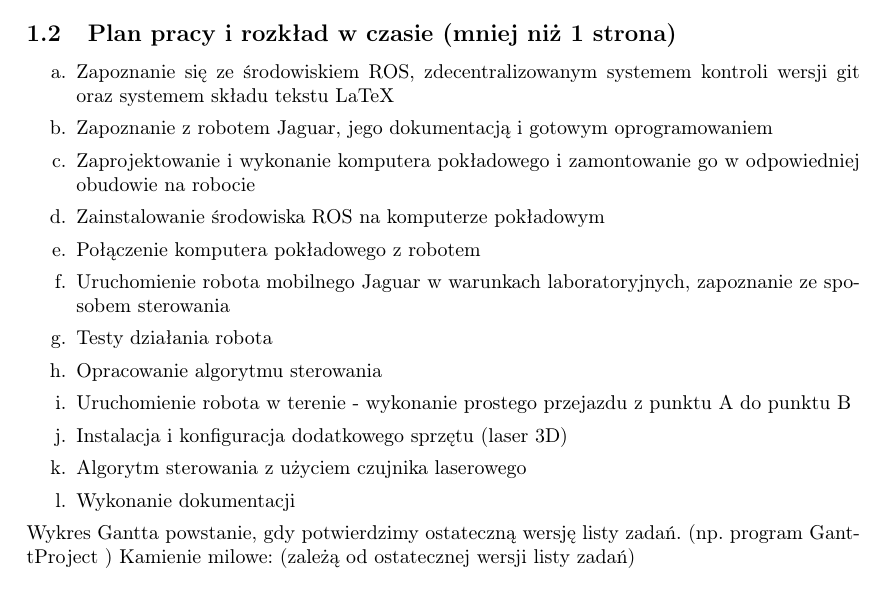
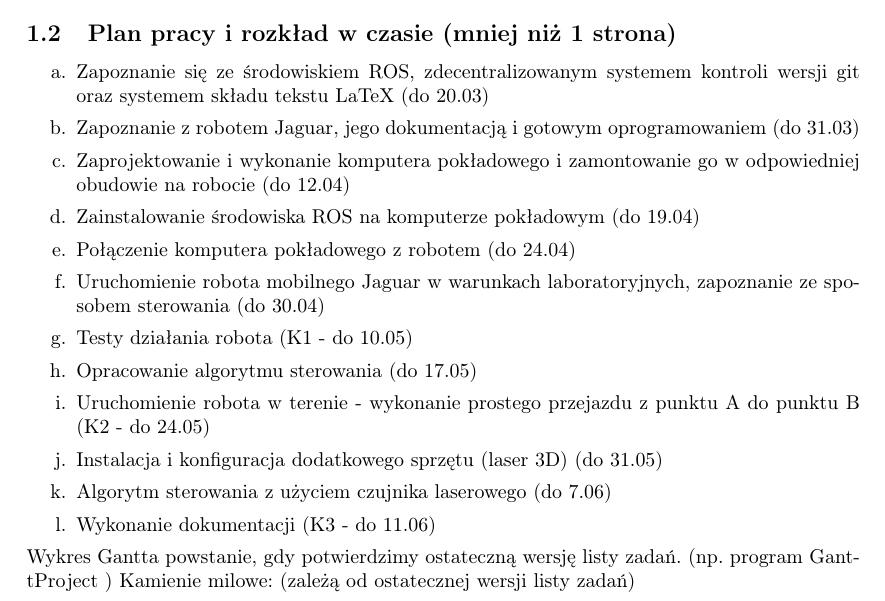
Before and after one commit to abalawender/jaguar, a LaTeX problem sheet (example.tex, which reads Opis_projektu_mt.tex): part of page 2 of 4, cut so that both start at the same text. Compiled offline with pdfLaTeX.

Commit message:
Update Opis_projektu_mt.tex

```diff
--- a/Opis_projektu_mt.tex
+++ b/Opis_projektu_mt.tex
@@ -5,18 +5,18 @@ Celem realizacji projektu jest dołożenie własnej cegiełki do rozwoju robotyk
 
 \subsection{Plan pracy i rozkład w czasie (mniej niż 1 strona)}
 \begin{enumerate}
-\item[a.] Zapoznanie się ze środowiskiem ROS, zdecentralizowanym systemem kontroli wersji git oraz systemem składu tekstu LaTeX
-\item[b.] Zapoznanie z robotem Jaguar, jego dokumentacją i gotowym oprogramowaniem
-\item[c.] Zaprojektowanie i wykonanie komputera pokładowego i zamontowanie go w odpowiedniej obudowie na robocie
-\item[d.] Zainstalowanie środowiska ROS na komputerze pokładowym
-\item[e.] Połączenie komputera pokładowego z robotem
-\item[f.] Uruchomienie robota mobilnego Jaguar w warunkach laboratoryjnych, zapoznanie ze sposobem sterowania
-\item[g.] Testy działania robota
-\item[h.] Opracowanie algorytmu sterowania
-\item[i.] Uruchomienie robota w terenie - wykonanie prostego przejazdu z punktu A do punktu B
-\item[j.] Instalacja i konfiguracja dodatkowego sprzętu (laser 3D)
-\item[k.] Algorytm sterowania z użyciem czujnika laserowego
-\item[l.] Wykonanie dokumentacji
+\item[a.] Zapoznanie się ze środowiskiem ROS, zdecentralizowanym systemem kontroli wersji git oraz systemem składu tekstu LaTeX (do 20.03)
+\item[b.] Zapoznanie z robotem Jaguar, jego dokumentacją i gotowym oprogramowaniem (do 31.03)
+\item[c.] Zaprojektowanie i wykonanie komputera pokładowego i zamontowanie go w odpowiedniej obudowie na robocie (do 12.04)
+\item[d.] Zainstalowanie środowiska ROS na komputerze pokładowym (do 19.04)
+\item[e.] Połączenie komputera pokładowego z robotem (do 24.04)
+\item[f.] Uruchomienie robota mobilnego Jaguar w warunkach laboratoryjnych, zapoznanie ze sposobem sterowania (do 30.04)
+\item[g.] Testy działania robota (K1 - do 10.05)
+\item[h.] Opracowanie algorytmu sterowania (do 17.05)
+\item[i.] Uruchomienie robota w terenie - wykonanie prostego przejazdu z punktu A do punktu B (K2 - do 24.05)
+\item[j.] Instalacja i konfiguracja dodatkowego sprzętu (laser 3D) (do 31.05)
+\item[k.] Algorytm sterowania z użyciem czujnika laserowego (do 7.06)
+\item[l.] Wykonanie dokumentacji (K3 - do 11.06)
 \end{enumerate}
 
 Wykres Gantta powstanie, gdy potwierdzimy ostateczną wersję listy zadań. (np. program GanttProject )
```
